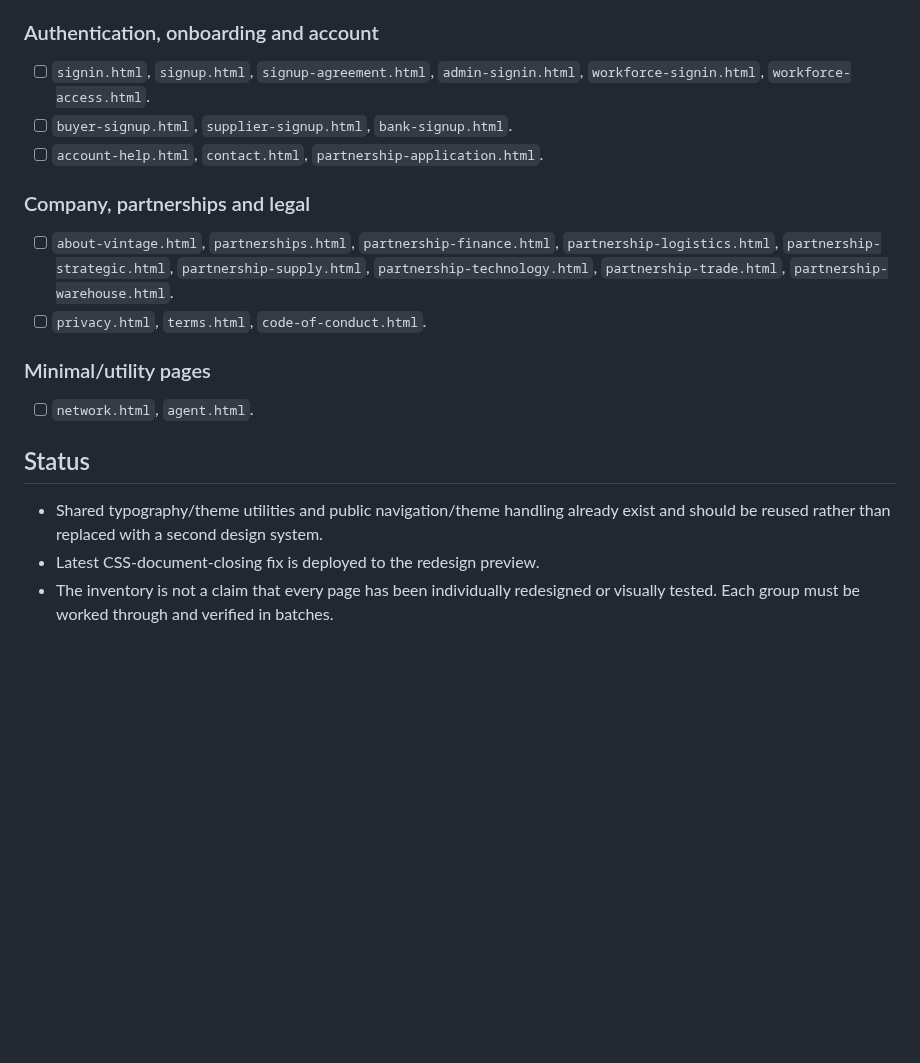
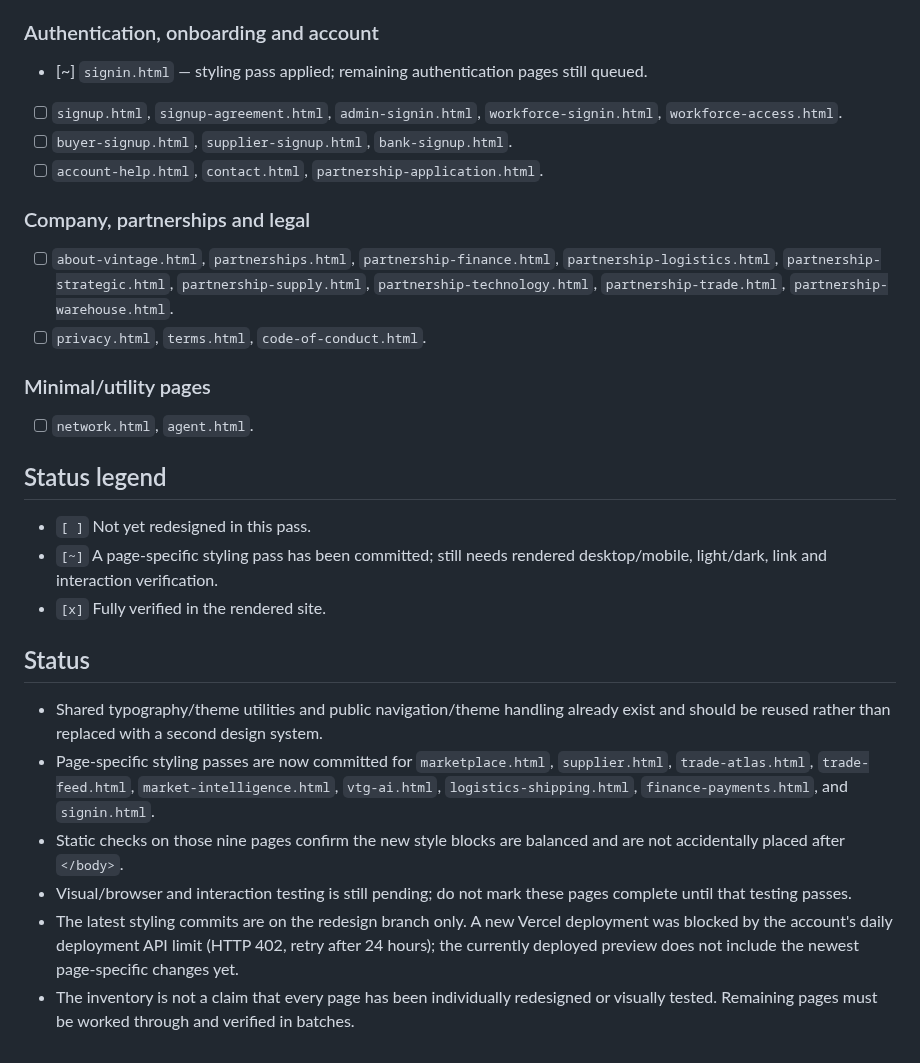
Before and after one commit to Temi911/vtg-backend, a Markdown page: VTG_PAGE_REDESIGN_AUDIT.md, the part around the change. Drawn GitHub-style; blank space fills up the shorter version.

Commit message:
Track page styling progress and verification status

```diff
--- a/VTG_PAGE_REDESIGN_AUDIT.md
+++ b/VTG_PAGE_REDESIGN_AUDIT.md
@@ -35,7 +35,8 @@ Scope: preserve existing routes, business logic, role journeys, and integrations
 - [ ] `inspection-request.html`, `inspection-payment-callback.html` — inspection request/payment states.
 
 ### Authentication, onboarding and account
-- [ ] `signin.html`, `signup.html`, `signup-agreement.html`, `admin-signin.html`, `workforce-signin.html`, `workforce-access.html`.
+- [~] `signin.html` — styling pass applied; remaining authentication pages still queued.
+- [ ] `signup.html`, `signup-agreement.html`, `admin-signin.html`, `workforce-signin.html`, `workforce-access.html`.
 - [ ] `buyer-signup.html`, `supplier-signup.html`, `bank-signup.html`.
 - [ ] `account-help.html`, `contact.html`, `partnership-application.html`.
 
@@ -46,7 +47,15 @@ Scope: preserve existing routes, business logic, role journeys, and integrations
 ### Minimal/utility pages
 - [ ] `network.html`, `agent.html`.
 
+## Status legend
+- `[ ]` Not yet redesigned in this pass.
+- `[~]` A page-specific styling pass has been committed; still needs rendered desktop/mobile, light/dark, link and interaction verification.
+- `[x]` Fully verified in the rendered site.
+
 ## Status
 - Shared typography/theme utilities and public navigation/theme handling already exist and should be reused rather than replaced with a second design system.
-- Latest CSS-document-closing fix is deployed to the redesign preview.
-- The inventory is not a claim that every page has been individually redesigned or visually tested. Each group must be worked through and verified in batches.
+- Page-specific styling passes are now committed for `marketplace.html`, `supplier.html`, `trade-atlas.html`, `trade-feed.html`, `market-intelligence.html`, `vtg-ai.html`, `logistics-shipping.html`, `finance-payments.html`, and `signin.html`.
+- Static checks on those nine pages confirm the new style blocks are balanced and are not accidentally placed after `</body>`.
+- Visual/browser and interaction testing is still pending; do not mark these pages complete until that testing passes.
+- The latest styling commits are on the redesign branch only. A new Vercel deployment was blocked by the account's daily deployment API limit (HTTP 402, retry after 24 hours); the currently deployed preview does not include the newest page-specific changes yet.
+- The inventory is not a claim that every page has been individually redesigned or visually tested. Remaining pages must be worked through and verified in batches.
```
